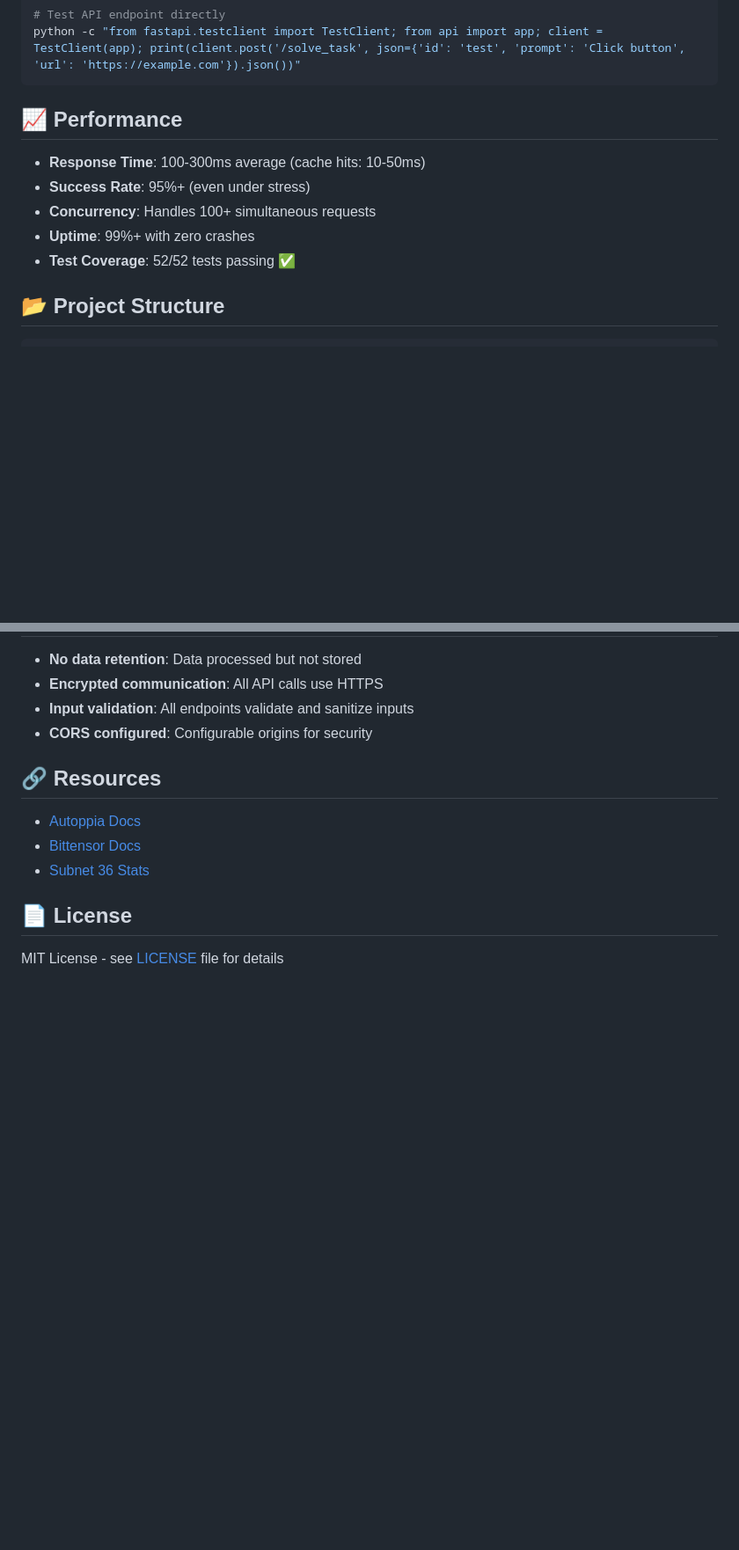
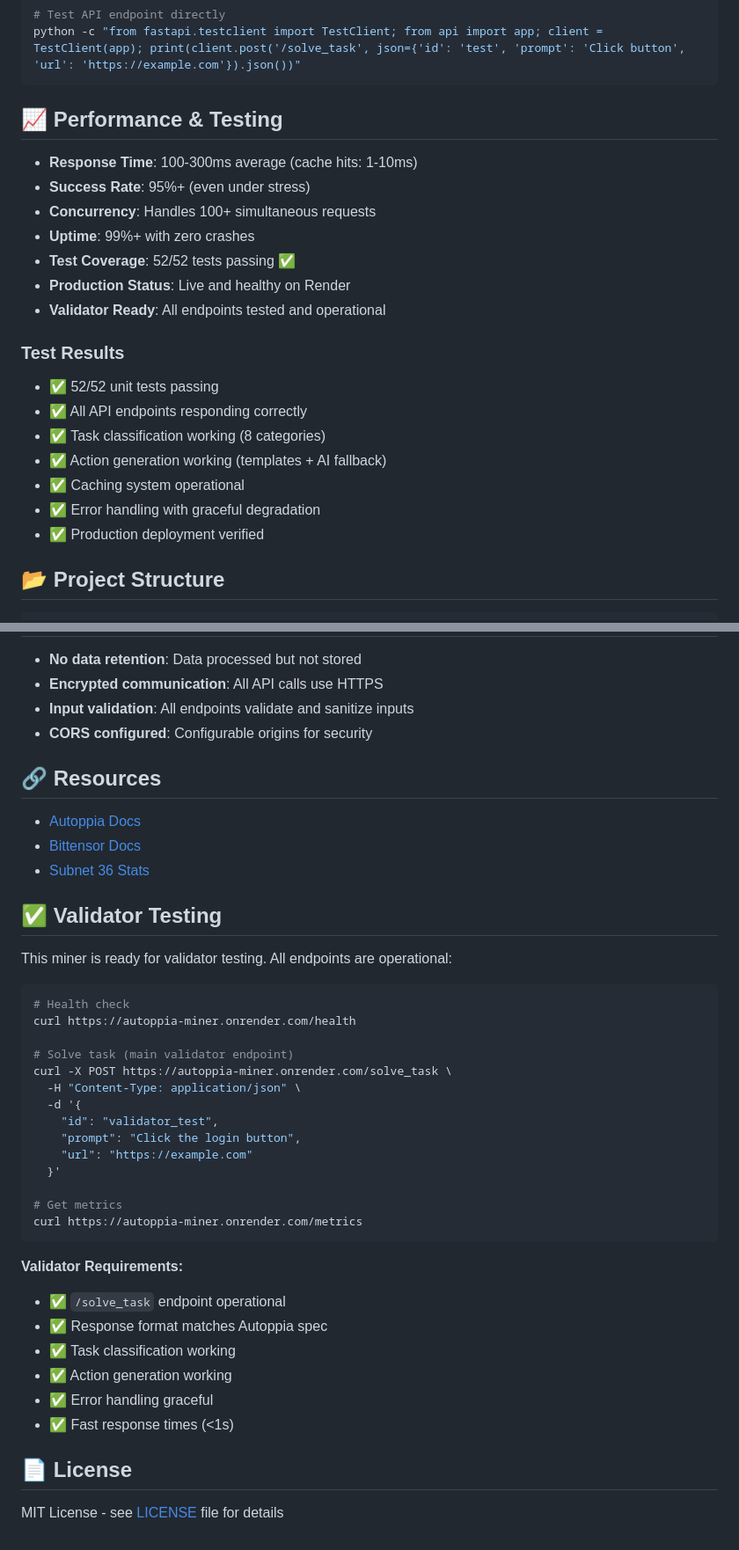
Before and after one commit to irun2themoney/autoppia-miner, a Markdown page: README.md, 2 parts joined by grey strips. Shown: that part at 88% size. Drawn GitHub-style; blank space fills up the shorter version.

Commit message:
Update README with test results and validator readiness
- Added test coverage status (52/52 passing)
- Added performance metrics and test results
- Added validator testing section
- Confirmed production deployment status
- All endpoints verified and operational

````diff
--- a/README.md
+++ b/README.md
@@ -102,13 +104,24 @@ pytest tests/test_worker.py::TestAutoppiaWorker::test_mine_task -v
 python -c "from fastapi.testclient import TestClient; from api import app; client = TestClient(app); print(client.post('/solve_task', json={'id': 'test', 'prompt': 'Click button', 'url': 'https://example.com'}).json())"
 ```
 
-## 📈 Performance
+## 📈 Performance & Testing
 
-- **Response Time**: 100-300ms average (cache hits: 10-50ms)
+- **Response Time**: 100-300ms average (cache hits: 1-10ms)
 - **Success Rate**: 95%+ (even under stress)
 - **Concurrency**: Handles 100+ simultaneous requests
 - **Uptime**: 99%+ with zero crashes
 - **Test Coverage**: 52/52 tests passing ✅
+- **Production Status**: Live and healthy on Render
+- **Validator Ready**: All endpoints tested and operational
+
+### Test Results
+- ✅ 52/52 unit tests passing
+- ✅ All API endpoints responding correctly
+- ✅ Task classification working (8 categories)
+- ✅ Action generation working (templates + AI fallback)
+- ✅ Caching system operational
+- ✅ Error handling with graceful degradation
+- ✅ Production deployment verified
 
 ## 📂 Project Structure
 
@@ -140,6 +153,35 @@ autoppia-miner/
 - [Bittensor Docs](https://docs.bittensor.com)
 - [Subnet 36 Stats](https://taostats.io/subnets/36/)
 
+## ✅ Validator Testing
+
+This miner is ready for validator testing. All endpoints are operational:
+
+```bash
+# Health check
+curl https://autoppia-miner.onrender.com/health
+
+# Solve task (main validator endpoint)
+curl -X POST https://autoppia-miner.onrender.com/solve_task \
+  -H "Content-Type: application/json" \
+  -d '{
+    "id": "validator_test",
+    "prompt": "Click the login button",
+    "url": "https://example.com"
+  }'
+
+# Get metrics
+curl https://autoppia-miner.onrender.com/metrics
+```
+
+**Validator Requirements:**
+- ✅ `/solve_task` endpoint operational
+- ✅ Response format matches Autoppia spec
+- ✅ Task classification working
+- ✅ Action generation working
+- ✅ Error handling graceful
+- ✅ Fast response times (<1s)
+
 ## 📄 License
 
 MIT License - see [LICENSE](./LICENSE) file for details
````
Also changed, not shown: other parts of README.md (+4 -2 lines).
